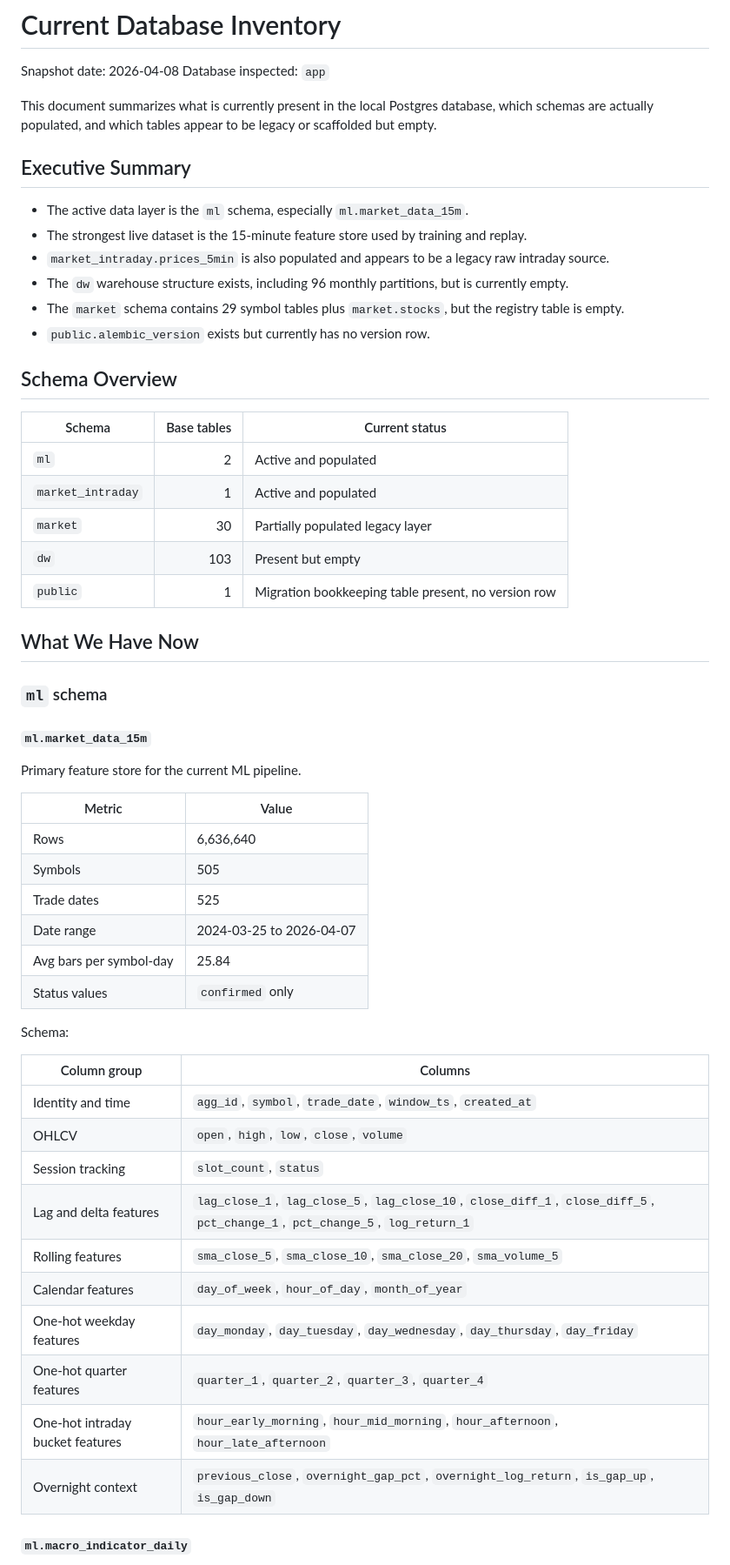
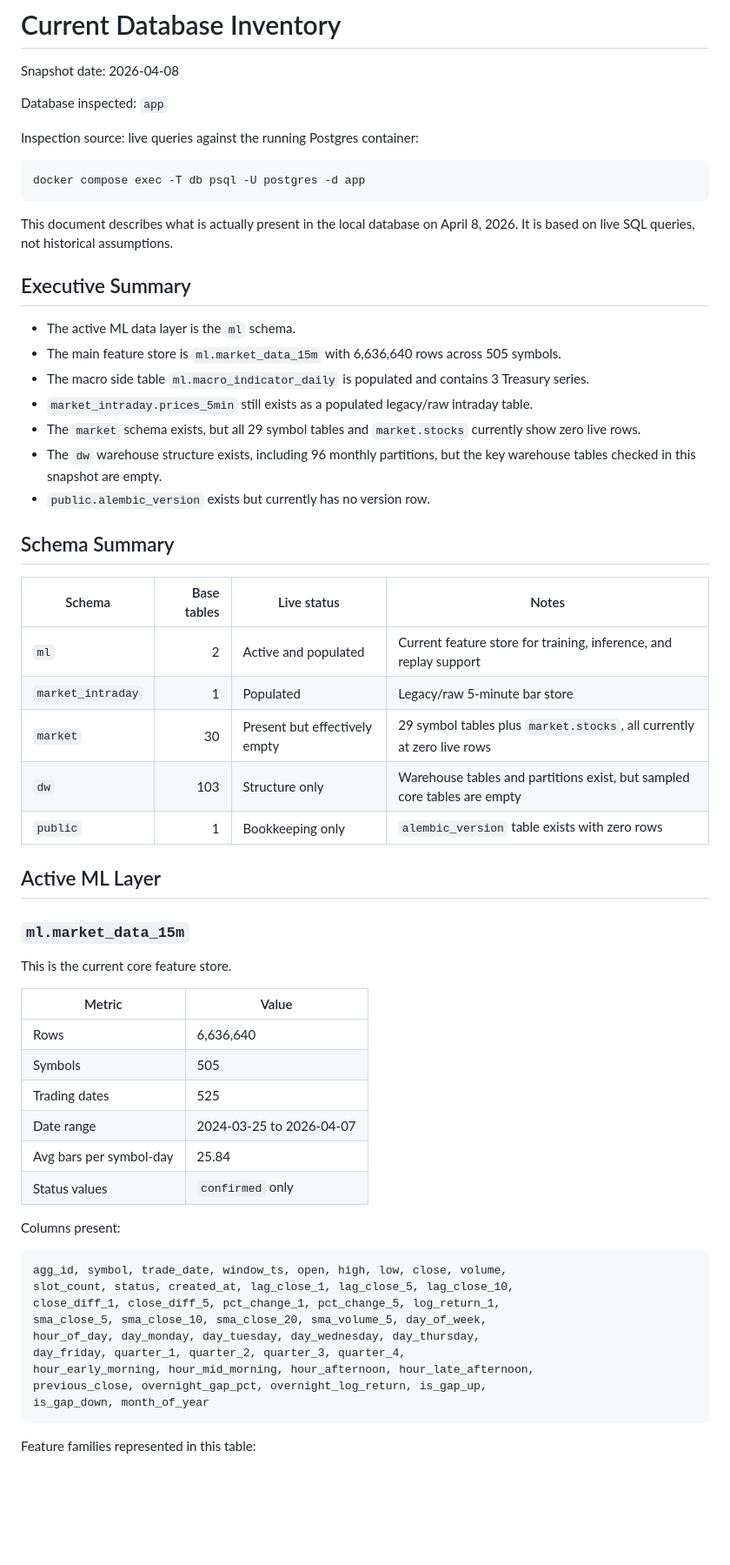
Before and after one commit to Okanagan-College-Cosc471-Winter-2026/the-project-maverick, a Markdown page: Documentation/Current_Database_Inventory.md, the part around one of its changes. Shown at 87% size. Rendered like a GitHub page; blank space fills up the shorter version.

````diff
--- a/Documentation/Current_Database_Inventory.md
+++ b/Documentation/Current_Database_Inventory.md
@@ -1,60 +1,65 @@
 # Current Database Inventory
 
 Snapshot date: 2026-04-08
+
 Database inspected: `app`
 
-This document summarizes what is currently present in the local Postgres database, which schemas are actually populated, and which tables appear to be legacy or scaffolded but empty.
+Inspection source: live queries against the running Postgres container:
+
+```bash
+docker compose exec -T db psql -U postgres -d app
+```
+
+This document describes what is actually present in the local database on April 8, 2026. It is based on live SQL queries, not historical assumptions.
 
 ## Executive Summary
 
-- The active data layer is the `ml` schema, especially `ml.market_data_15m`.
-- The strongest live dataset is the 15-minute feature store used by training and replay.
-- `market_intraday.prices_5min` is also populated and appears to be a legacy raw intraday source.
-- The `dw` warehouse structure exists, including 96 monthly partitions, but is currently empty.
-- The `market` schema contains 29 symbol tables plus `market.stocks`, but the registry table is empty.
+- The active ML data layer is the `ml` schema.
+- The main feature store is `ml.market_data_15m` with 6,636,640 rows across 505 symbols.
+- The macro side table `ml.macro_indicator_daily` is populated and contains 3 Treasury series.
+- `market_intraday.prices_5min` still exists as a populated legacy/raw intraday table.
+- The `market` schema exists, but all 29 symbol tables and `market.stocks` currently show zero live rows.
+- The `dw` warehouse structure exists, including 96 monthly partitions, but the key warehouse tables checked in this snapshot are empty.
 - `public.alembic_version` exists but currently has no version row.
 
-## Schema Overview
+## Schema Summary
 
-| Schema | Base tables | Current status |
-| --- | ---: | --- |
-| `ml` | 2 | Active and populated |
-| `market_intraday` | 1 | Active and populated |
-| `market` | 30 | Partially populated legacy layer |
-| `dw` | 103 | Present but empty |
-| `public` | 1 | Migration bookkeeping table present, no version row |
+| Schema | Base tables | Live status | Notes |
+| --- | ---: | --- | --- |
+| `ml` | 2 | Active and populated | Current feature store for training, inference, and replay support |
+| `market_intraday` | 1 | Populated | Legacy/raw 5-minute bar store |
+| `market` | 30 | Present but effectively empty | 29 symbol tables plus `market.stocks`, all currently at zero live rows |
+| `dw` | 103 | Structure only | Warehouse tables and partitions exist, but sampled core tables are empty |
+| `public` | 1 | Bookkeeping only | `alembic_version` table exists with zero rows |
 
-## What We Have Now
+## Active ML Layer
 
-### `ml` schema
+### `ml.market_data_15m`
 
-#### `ml.market_data_15m`
-
-Primary feature store for the current ML pipeline.
+This is the current core feature store.
 
 | Metric | Value |
 | --- | --- |
 | Rows | 6,636,640 |
 | Symbols | 505 |
-| Trade dates | 525 |
+| Trading dates | 525 |
 | Date range | 2024-03-25 to 2026-04-07 |
 | Avg bars per symbol-day | 25.84 |
 | Status values | `confirmed` only |
 
-Schema:
+Columns present:
 
-| Column group | Columns |
-| --- | --- |
-| Identity and time | `agg_id`, `symbol`, `trade_date`, `window_ts`, `created_at` |
-| OHLCV | `open`, `high`, `low`, `close`, `volume` |
-| Session tracking | `slot_count`, `status` |
-| Lag and delta features | `lag_close_1`, `lag_close_5`, `lag_close_10`, `close_diff_1`, `close_diff_5`, `pct_change_1`, `pct_change_5`, `log_return_1` |
-| Rolling features | `sma_close_5`, `sma_close_10`, `sma_close_20`, `sma_volume_5` |
-| Calendar features | `day_of_week`, `hour_of_day`, `month_of_year` |
-| One-hot weekday features | `day_monday`, `day_tuesday`, `day_wednesday`, `day_thursday`, `day_friday` |
-| One-hot quarter features | `quarter_1`, `quarter_2`, `quarter_3`, `quarter_4` |
-| One-hot intraday bucket features | `hour_early_morning`, `hour_mid_morning`, `hour_afternoon`, `hour_late_afternoon` |
-| Overnight context | `previous_close`, `overnight_gap_pct`, `overnight_log_return`, `is_gap_up`, `is_gap_down` |
+```text
+agg_id, symbol, trade_date, window_ts, open, high, low, close, volume,
+slot_count, status, created_at, lag_close_1, lag_close_5, lag_close_10,
+close_diff_1, close_diff_5, pct_change_1, pct_change_5, log_return_1,
+sma_close_5, sma_close_10, sma_close_20, sma_volume_5, day_of_week,
+hour_of_day, day_monday, day_tuesday, day_wednesday, day_thursday,
+day_friday, quarter_1, quarter_2, quarter_3, quarter_4,
+hour_early_morning, hour_mid_morning, hour_afternoon, hour_late_afternoon,
+previous_close, overnight_gap_pct, overnight_log_return, is_gap_up,
+is_gap_down, month_of_year
+```
 
-#### `ml.macro_indicator_daily`
+Feature families represented in this table:
 
````
Also changed, not shown: other parts of Documentation/Current_Database_Inventory.md (+98 -75 lines).
